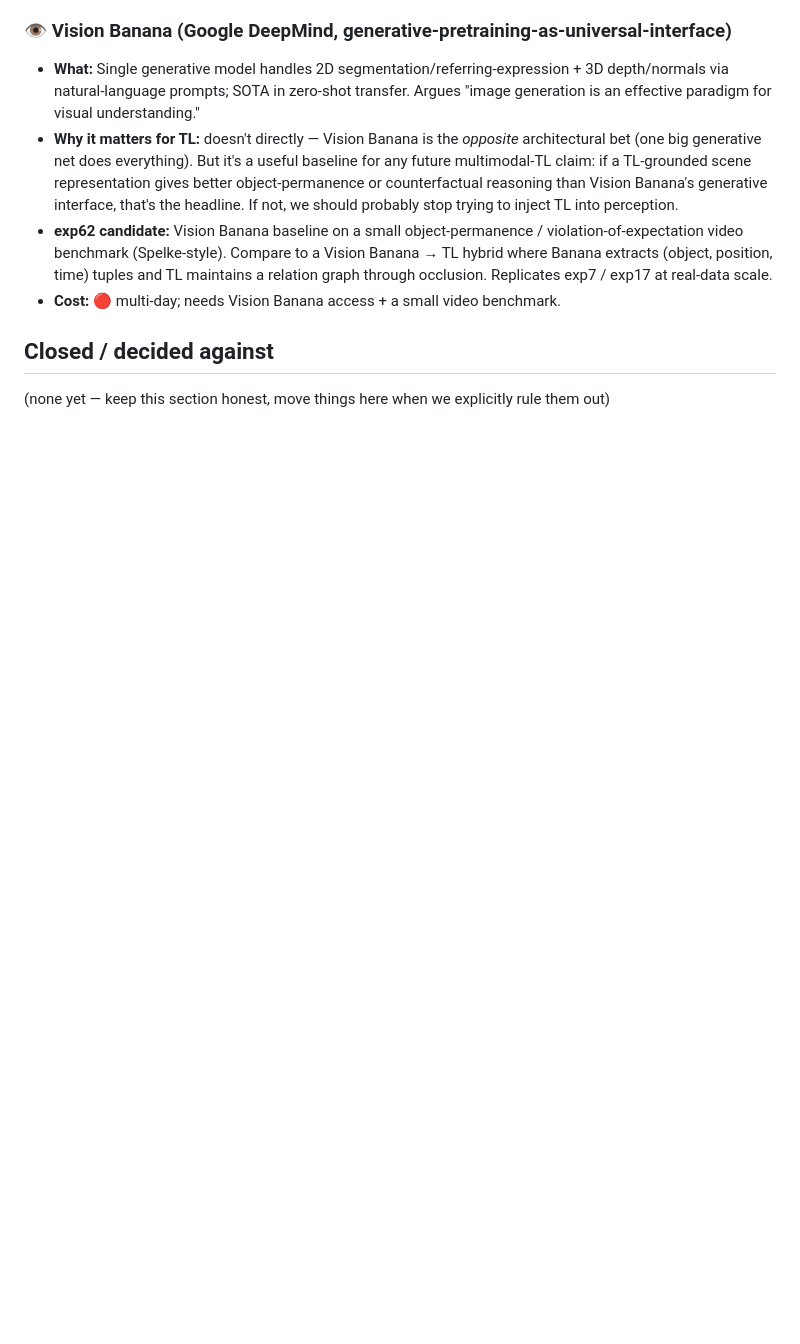
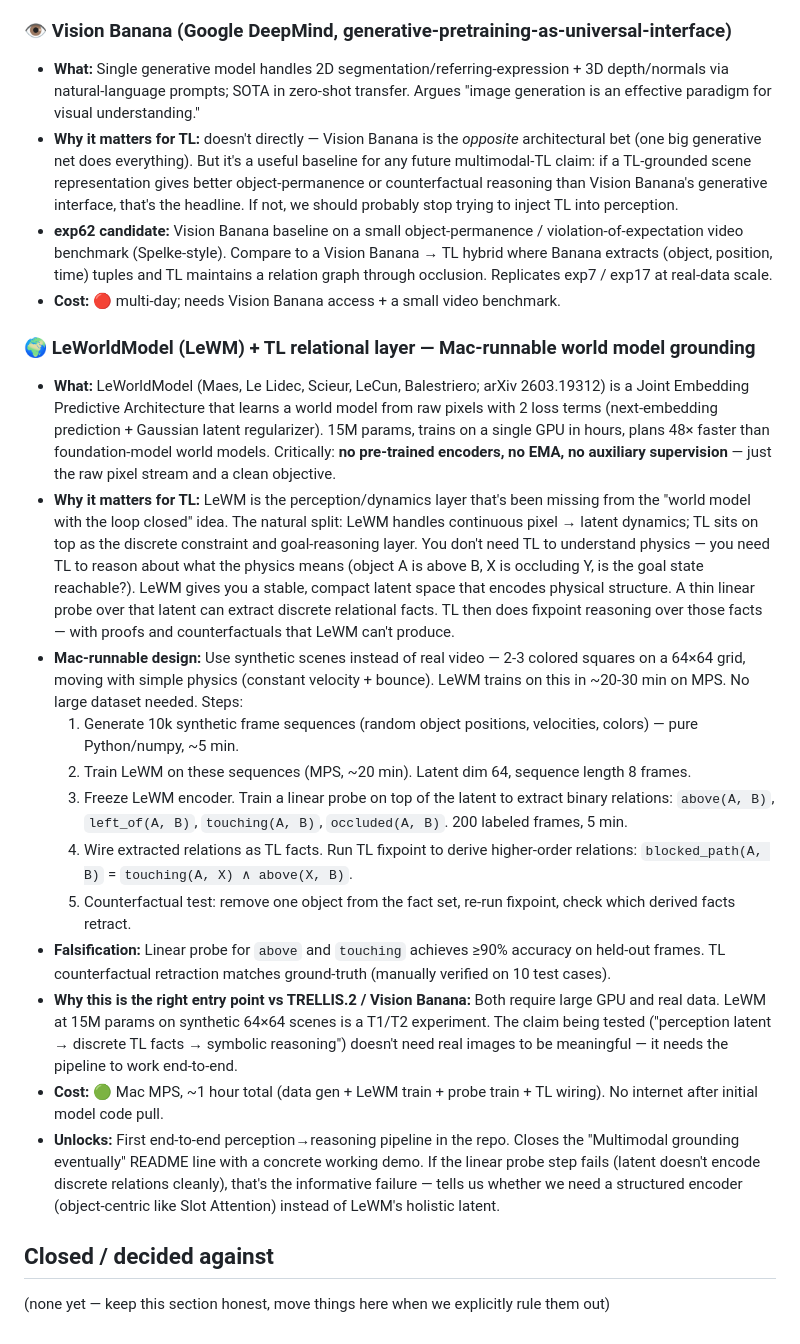
Before and after one commit to jwalin-shah/tensor-logic, a Markdown page: notes/IDEAS.md, the part around the change. Drawn GitHub-style; blank space fills up the shorter version.

Commit message:
idea: add LeWM + TL relational layer — Mac-runnable world model grounding
15M param JEPA, synthetic 64x64 scenes, MPS ~1hr total.
Closes the multimodal grounding thread as a T1 experiment.

Co-Authored-By: WOZCODE <contact@withwoz.com>

```diff
--- a/notes/IDEAS.md
+++ b/notes/IDEAS.md
@@ -270,6 +270,20 @@ Several recent open releases change which experiments are now cheaply reachable.
 - **exp62 candidate:** Vision Banana baseline on a small object-permanence / violation-of-expectation video benchmark (Spelke-style). Compare to a Vision Banana → TL hybrid where Banana extracts (object, position, time) tuples and TL maintains a relation graph through occlusion. Replicates exp7 / exp17 at real-data scale.
 - **Cost:** 🔴 multi-day; needs Vision Banana access + a small video benchmark.
 
+### 🌍 LeWorldModel (LeWM) + TL relational layer — Mac-runnable world model grounding
+- **What:** LeWorldModel (Maes, Le Lidec, Scieur, LeCun, Balestriero; arXiv 2603.19312) is a Joint Embedding Predictive Architecture that learns a world model from raw pixels with 2 loss terms (next-embedding prediction + Gaussian latent regularizer). 15M params, trains on a single GPU in hours, plans 48× faster than foundation-model world models. Critically: **no pre-trained encoders, no EMA, no auxiliary supervision** — just the raw pixel stream and a clean objective.
+- **Why it matters for TL:** LeWM is the perception/dynamics layer that's been missing from the "world model with the loop closed" idea. The natural split: LeWM handles continuous pixel → latent dynamics; TL sits on top as the discrete constraint and goal-reasoning layer. You don't need TL to understand physics — you need TL to reason about what the physics means (object A is above B, X is occluding Y, is the goal state reachable?). LeWM gives you a stable, compact latent space that encodes physical structure. A thin linear probe over that latent can extract discrete relational facts. TL then does fixpoint reasoning over those facts — with proofs and counterfactuals that LeWM can't produce.
+- **Mac-runnable design:** Use synthetic scenes instead of real video — 2-3 colored squares on a 64×64 grid, moving with simple physics (constant velocity + bounce). LeWM trains on this in ~20-30 min on MPS. No large dataset needed. Steps:
+  1. Generate 10k synthetic frame sequences (random object positions, velocities, colors) — pure Python/numpy, ~5 min.
+  2. Train LeWM on these sequences (MPS, ~20 min). Latent dim 64, sequence length 8 frames.
+  3. Freeze LeWM encoder. Train a linear probe on top of the latent to extract binary relations: `above(A, B)`, `left_of(A, B)`, `touching(A, B)`, `occluded(A, B)`. 200 labeled frames, 5 min.
+  4. Wire extracted relations as TL facts. Run TL fixpoint to derive higher-order relations: `blocked_path(A, B)` = `touching(A, X) ∧ above(X, B)`.
+  5. Counterfactual test: remove one object from the fact set, re-run fixpoint, check which derived facts retract.
+- **Falsification:** Linear probe for `above` and `touching` achieves ≥90% accuracy on held-out frames. TL counterfactual retraction matches ground-truth (manually verified on 10 test cases).
+- **Why this is the right entry point vs TRELLIS.2 / Vision Banana:** Both require large GPU and real data. LeWM at 15M params on synthetic 64×64 scenes is a T1/T2 experiment. The claim being tested ("perception latent → discrete TL facts → symbolic reasoning") doesn't need real images to be meaningful — it needs the pipeline to work end-to-end.
+- **Cost:** 🟢 Mac MPS, ~1 hour total (data gen + LeWM train + probe train + TL wiring). No internet after initial model code pull.
+- **Unlocks:** First end-to-end perception→reasoning pipeline in the repo. Closes the "Multimodal grounding eventually" README line with a concrete working demo. If the linear probe step fails (latent doesn't encode discrete relations cleanly), that's the informative failure — tells us whether we need a structured encoder (object-centric like Slot Attention) instead of LeWM's holistic latent.
+
 ## Closed / decided against
 
 (none yet — keep this section honest, move things here when we explicitly rule them out)
```
